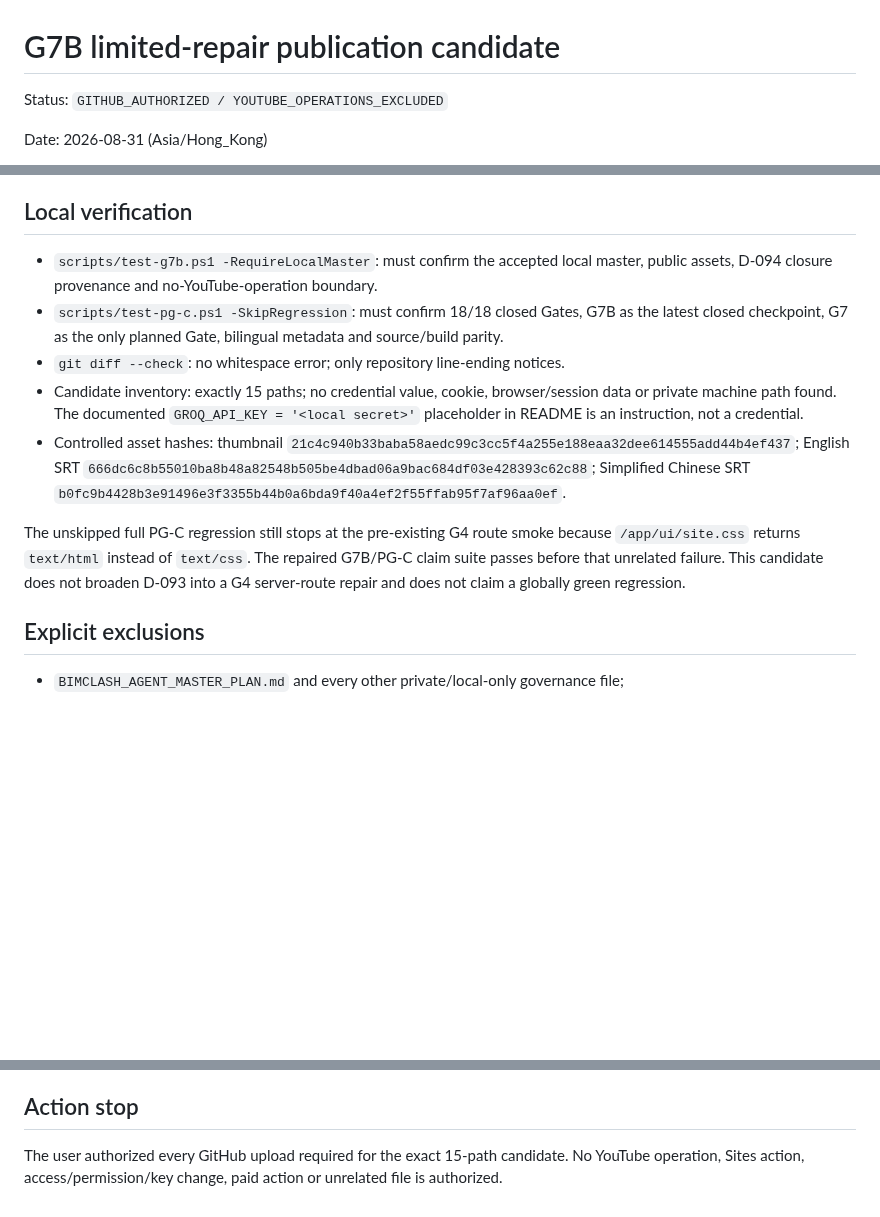
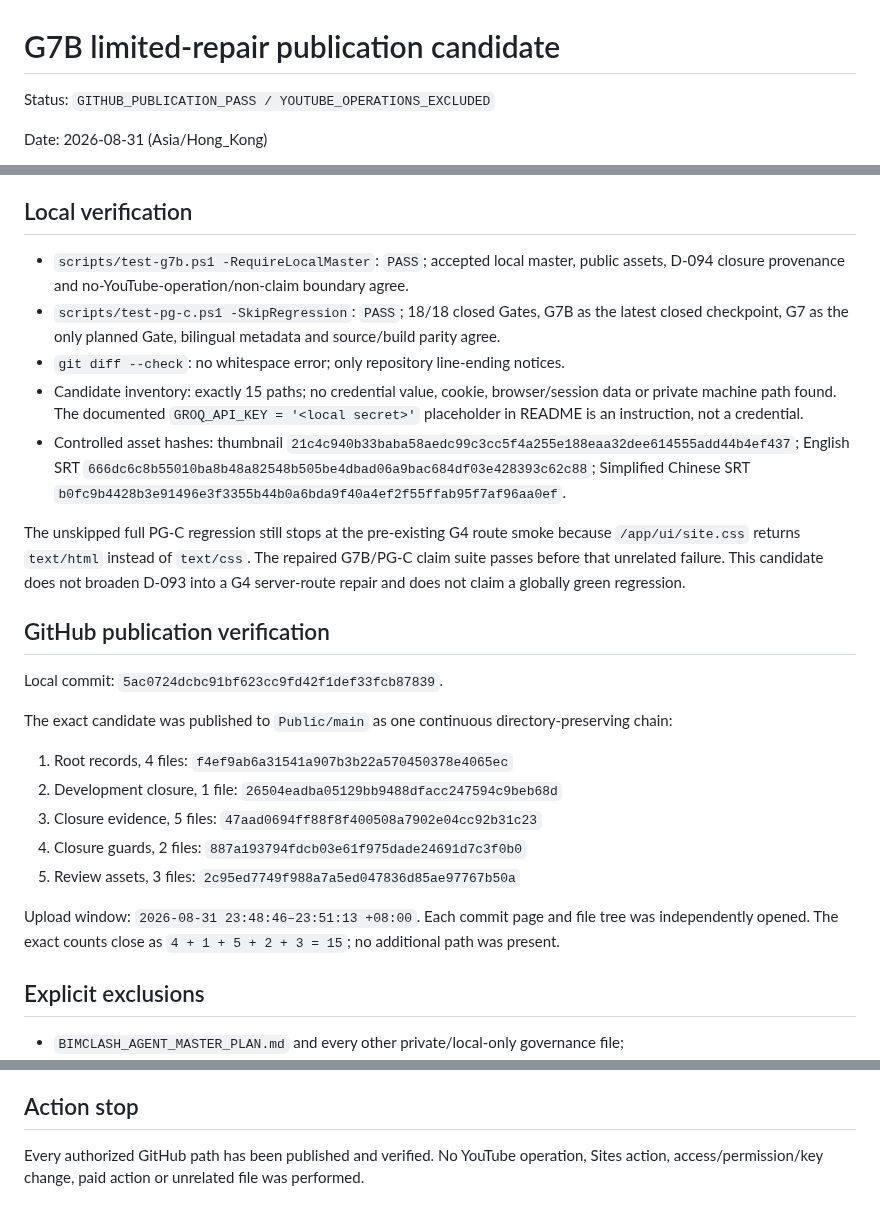
Before and after one commit to delongwangshu49-hub/ifc-clashtrace, a Markdown page: docs/g7b-publication-candidate.md, 3 parts joined by grey strips. GitHub-like rendering; blank space fills up the shorter version.

Commit message:
sync(G7B 535ce72): publish verified candidate

```diff
--- a/docs/g7b-publication-candidate.md
+++ b/docs/g7b-publication-candidate.md
@@ -1,6 +1,6 @@
 # G7B limited-repair publication candidate
 
-Status: `GITHUB_AUTHORIZED / YOUTUBE_OPERATIONS_EXCLUDED`
+Status: `GITHUB_PUBLICATION_PASS / YOUTUBE_OPERATIONS_EXCLUDED`
 
 Date: 2026-08-31 (Asia/Hong_Kong)
 
@@ -46,13 +46,27 @@ No caption upload, Studio inspection, settings change, post-Premiere playback ac
 
 ## Local verification
 
-- `scripts/test-g7b.ps1 -RequireLocalMaster`: must confirm the accepted local master, public assets, D-094 closure provenance and no-YouTube-operation boundary.
-- `scripts/test-pg-c.ps1 -SkipRegression`: must confirm 18/18 closed Gates, G7B as the latest closed checkpoint, G7 as the only planned Gate, bilingual metadata and source/build parity.
+- `scripts/test-g7b.ps1 -RequireLocalMaster`: `PASS`; accepted local master, public assets, D-094 closure provenance and no-YouTube-operation/non-claim boundary agree.
+- `scripts/test-pg-c.ps1 -SkipRegression`: `PASS`; 18/18 closed Gates, G7B as the latest closed checkpoint, G7 as the only planned Gate, bilingual metadata and source/build parity agree.
 - `git diff --check`: no whitespace error; only repository line-ending notices.
 - Candidate inventory: exactly 15 paths; no credential value, cookie, browser/session data or private machine path found. The documented `GROQ_API_KEY = '<local secret>'` placeholder in README is an instruction, not a credential.
 - Controlled asset hashes: thumbnail `21c4c940b33baba58aedc99c3cc5f4a255e188eaa32dee614555add44b4ef437`; English SRT `666dc6c8b55010ba8b48a82548b505be4dbad06a9bac684df03e428393c62c88`; Simplified Chinese SRT `b0fc9b4428b3e91496e3f3355b44b0a6bda9f40a4ef2f55ffab95f7af96aa0ef`.
 
 The unskipped full PG-C regression still stops at the pre-existing G4 route smoke because `/app/ui/site.css` returns `text/html` instead of `text/css`. The repaired G7B/PG-C claim suite passes before that unrelated failure. This candidate does not broaden D-093 into a G4 server-route repair and does not claim a globally green regression.
+
+## GitHub publication verification
+
+Local commit: `5ac0724dcbc91bf623cc9fd42f1def33fcb87839`.
+
+The exact candidate was published to `Public/main` as one continuous directory-preserving chain:
+
+1. Root records, 4 files: `f4ef9ab6a31541a907b3b22a570450378e4065ec`
+2. Development closure, 1 file: `26504eadba05129bb9488dfacc247594c9beb68d`
+3. Closure evidence, 5 files: `47aad0694ff88f8f400508a7902e04cc92b31c23`
+4. Closure guards, 2 files: `887a193794fdcb03e61f975dade24691d7c3f0b0`
+5. Review assets, 3 files: `2c95ed7749f988a7a5ed047836d85ae97767b50a`
+
+Upload window: `2026-08-31 23:48:46–23:51:13 +08:00`. Each commit page and file tree was independently opened. The exact counts close as `4 + 1 + 5 + 2 + 3 = 15`; no additional path was present.
 
 ## Explicit exclusions
 
@@ -65,4 +79,4 @@ The unskipped full PG-C regression still stops at the pre-existing G4 route smok
 
 ## Action stop
 
-The user authorized every GitHub upload required for the exact 15-path candidate. No YouTube operation, Sites action, access/permission/key change, paid action or unrelated file is authorized.
+Every authorized GitHub path has been published and verified. No YouTube operation, Sites action, access/permission/key change, paid action or unrelated file was performed.
```
